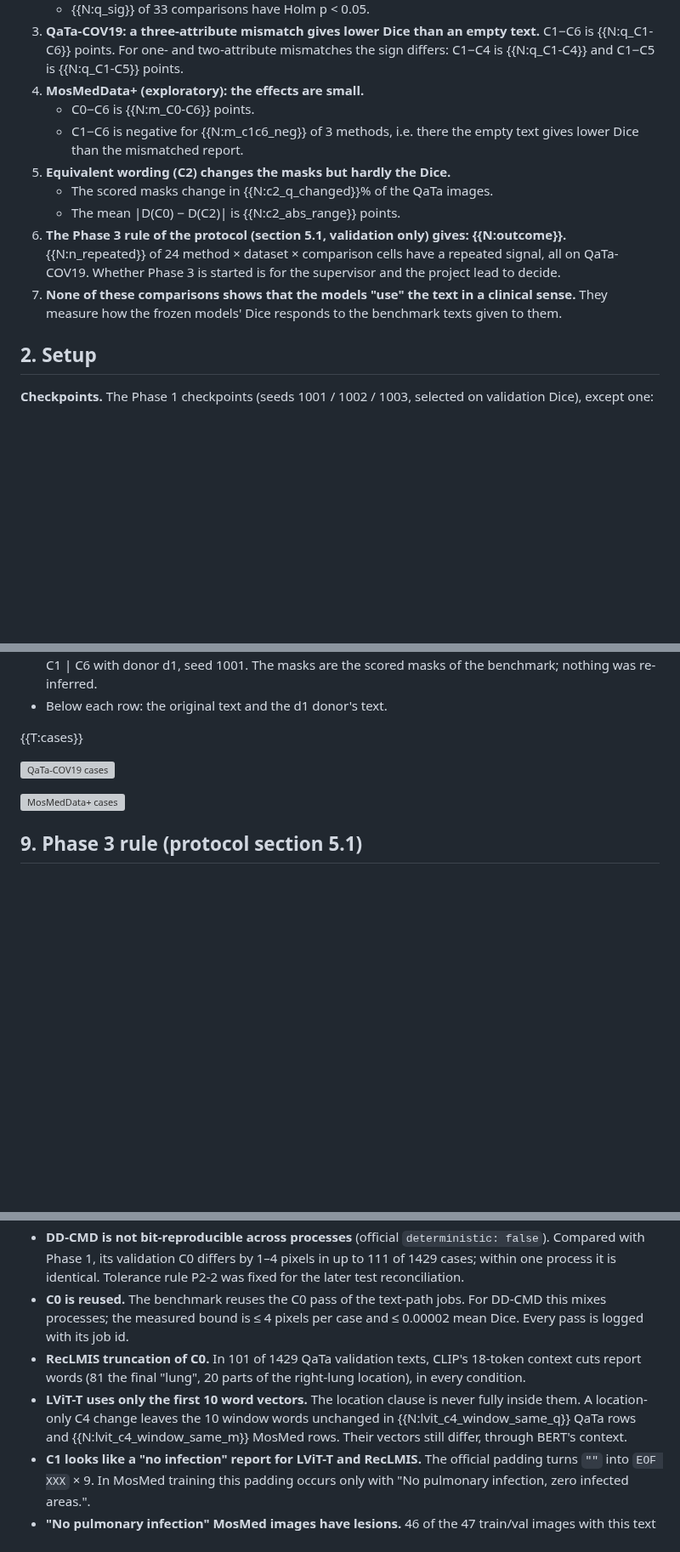
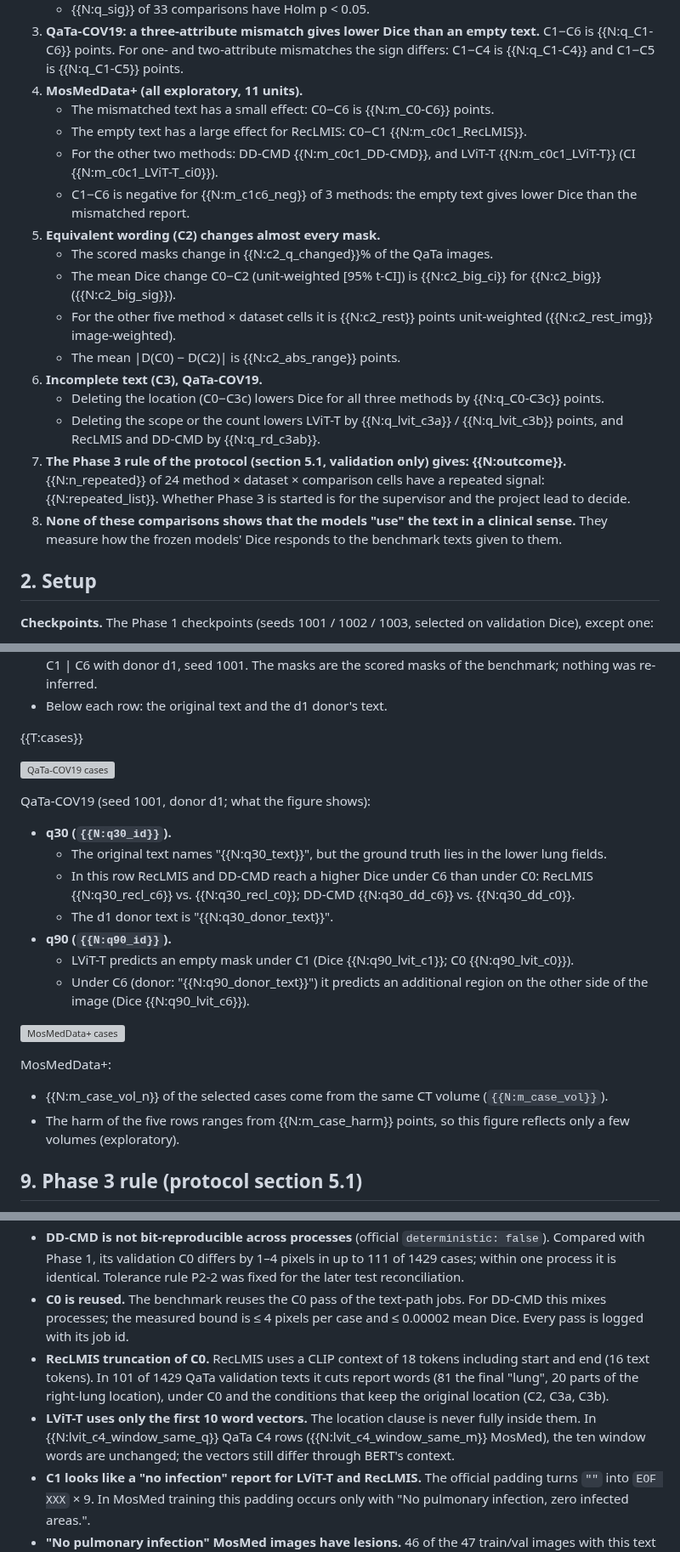
Before and after one commit to xixixixilulululu/language-guided-medical-segmentation, a Markdown page: reports/templates/PHASE2_VALIDATION_SUMMARY_template.md, 3 parts joined by grey strips. Shown at 85% size. GitHub-like rendering; blank space fills up the shorter version; grey boxes are pictures that could not be loaded.

```diff
--- a/reports/templates/PHASE2_VALIDATION_SUMMARY_template.md
+++ b/reports/templates/PHASE2_VALIDATION_SUMMARY_template.md
@@ -29,17 +29,28 @@
 3. **QaTa-COV19: a three-attribute mismatch gives lower Dice than an empty text.** C1−C6 is {{N:q_C1-C6}}
    points. For one- and two-attribute mismatches the sign differs: C1−C4 is {{N:q_C1-C4}} and C1−C5 is
    {{N:q_C1-C5}} points.
-4. **MosMedData+ (exploratory): the effects are small.**
-   - C0−C6 is {{N:m_C0-C6}} points.
-   - C1−C6 is negative for {{N:m_c1c6_neg}} of 3 methods, i.e. there the empty text gives lower Dice than the
-     mismatched report.
-5. **Equivalent wording (C2) changes the masks but hardly the Dice.**
+4. **MosMedData+ (all exploratory, 11 units).**
+   - The mismatched text has a small effect: C0−C6 is {{N:m_C0-C6}} points.
+   - The empty text has a large effect for RecLMIS: C0−C1 {{N:m_c0c1_RecLMIS}}.
+   - For the other two methods: DD-CMD {{N:m_c0c1_DD-CMD}}, and LViT-T {{N:m_c0c1_LViT-T}} (CI
+     {{N:m_c0c1_LViT-T_ci0}}).
+   - C1−C6 is negative for {{N:m_c1c6_neg}} of 3 methods: the empty text gives lower Dice than the mismatched
+     report.
+5. **Equivalent wording (C2) changes almost every mask.**
    - The scored masks change in {{N:c2_q_changed}}% of the QaTa images.
+   - The mean Dice change C0−C2 (unit-weighted [95% t-CI]) is {{N:c2_big_ci}} for {{N:c2_big}}
+     ({{N:c2_big_sig}}).
+   - For the other five method × dataset cells it is {{N:c2_rest}} points unit-weighted
+     ({{N:c2_rest_img}} image-weighted).
    - The mean |D(C0) − D(C2)| is {{N:c2_abs_range}} points.
-6. **The Phase 3 rule of the protocol (section 5.1, validation only) gives: {{N:outcome}}.**
-   {{N:n_repeated}} of 24 method × dataset × comparison cells have a repeated signal, all on QaTa-COV19. Whether
-   Phase 3 is started is for the supervisor and the project lead to decide.
-7. **None of these comparisons shows that the models "use" the text in a clinical sense.** They measure how
+6. **Incomplete text (C3), QaTa-COV19.**
+   - Deleting the location (C0−C3c) lowers Dice for all three methods by {{N:q_C0-C3c}} points.
+   - Deleting the scope or the count lowers LViT-T by {{N:q_lvit_c3a}} / {{N:q_lvit_c3b}} points, and RecLMIS
+     and DD-CMD by {{N:q_rd_c3ab}}.
+7. **The Phase 3 rule of the protocol (section 5.1, validation only) gives: {{N:outcome}}.**
+   {{N:n_repeated}} of 24 method × dataset × comparison cells have a repeated signal: {{N:repeated_list}}.
+   Whether Phase 3 is started is for the supervisor and the project lead to decide.
+8. **None of these comparisons shows that the models "use" the text in a clinical sense.** They measure how
    the frozen models' Dice responds to the benchmark texts given to them.
 
 ## 2. Setup
@@ -199,7 +216,23 @@ validation results, which were known by then):
 
 ![QaTa-COV19 cases](figures/phase2_val_cases_QaTa-COV19.png)
 
+QaTa-COV19 (seed 1001, donor d1; what the figure shows):
+- **q30 (`{{N:q30_id}}`).**
+  - The original text names "{{N:q30_text}}", but the ground truth lies in the lower lung fields.
+  - In this row RecLMIS and DD-CMD reach a higher Dice under C6 than under C0: RecLMIS {{N:q30_recl_c6}} vs.
+    {{N:q30_recl_c0}}; DD-CMD {{N:q30_dd_c6}} vs. {{N:q30_dd_c0}}.
+  - The d1 donor text is "{{N:q30_donor_text}}".
+- **q90 (`{{N:q90_id}}`).**
+  - LViT-T predicts an empty mask under C1 (Dice {{N:q90_lvit_c1}}; C0 {{N:q90_lvit_c0}}).
+  - Under C6 (donor: "{{N:q90_donor_text}}") it predicts an additional region on the other side of the image
+    (Dice {{N:q90_lvit_c6}}).
+
 ![MosMedData+ cases](figures/phase2_val_cases_MosMedDataplus.png)
+
+MosMedData+:
+- {{N:m_case_vol_n}} of the selected cases come from the same CT volume (`{{N:m_case_vol}}`).
+- The harm of the five rows ranges from {{N:m_case_harm}} points, so this figure reflects only a few volumes
+  (exploratory).
 
 ## 9. Phase 3 rule (protocol section 5.1)
 
@@ -241,11 +274,12 @@ threshold.
   identical. Tolerance rule P2-2 was fixed for the later test reconciliation.
 - **C0 is reused.** The benchmark reuses the C0 pass of the text-path jobs. For DD-CMD this mixes processes;
   the measured bound is ≤ 4 pixels per case and ≤ 0.00002 mean Dice. Every pass is logged with its job id.
-- **RecLMIS truncation of C0.** In 101 of 1429 QaTa validation texts, CLIP's 18-token context cuts report
-  words (81 the final "lung", 20 parts of the right-lung location), in every condition.
-- **LViT-T uses only the first 10 word vectors.** The location clause is never fully inside them. A
-  location-only C4 change leaves the 10 window words unchanged in {{N:lvit_c4_window_same_q}} QaTa rows and
-  {{N:lvit_c4_window_same_m}} MosMed rows. Their vectors still differ, through BERT's context.
+- **RecLMIS truncation of C0.** RecLMIS uses a CLIP context of 18 tokens including start and end (16 text
+  tokens). In 101 of 1429 QaTa validation texts it cuts report words (81 the final "lung", 20 parts of the
+  right-lung location), under C0 and the conditions that keep the original location (C2, C3a, C3b).
+- **LViT-T uses only the first 10 word vectors.** The location clause is never fully inside them. In
+  {{N:lvit_c4_window_same_q}} QaTa C4 rows ({{N:lvit_c4_window_same_m}} MosMed), the ten window words are
+  unchanged; the vectors still differ through BERT's context.
 - **C1 looks like a "no infection" report for LViT-T and RecLMIS.** The official padding turns `""` into
   `EOF XXX` × 9. In MosMed training this padding occurs only with "No pulmonary infection, zero infected
   areas.".
```
Also changed, not shown: other parts of reports/templates/PHASE2_VALIDATION_SUMMARY_template.md (+13 -4 lines), reports/PHASE2_VALIDATION_SUMMARY.md (+72 -35 lines), reports/figures/phase2_val_fig4_units.png, 2 other files.
